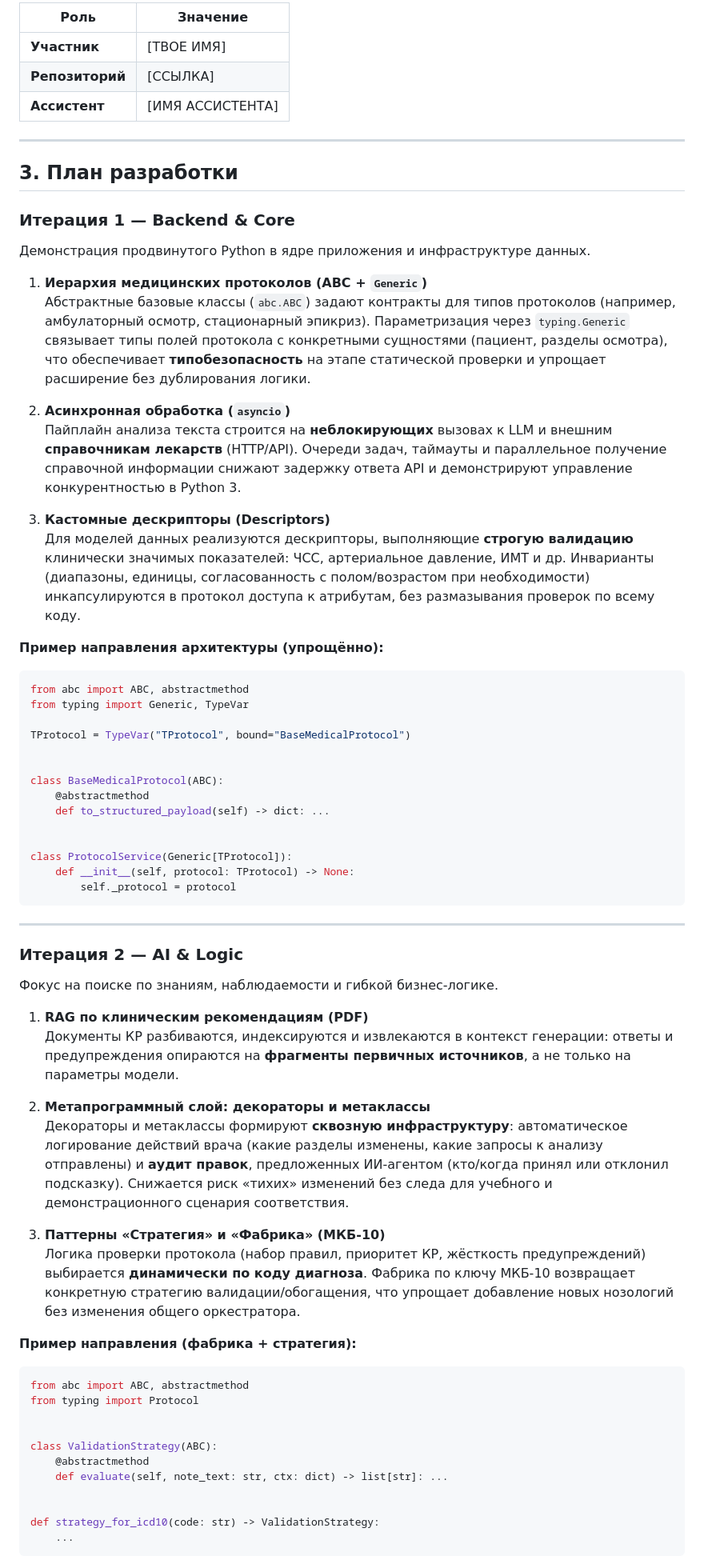
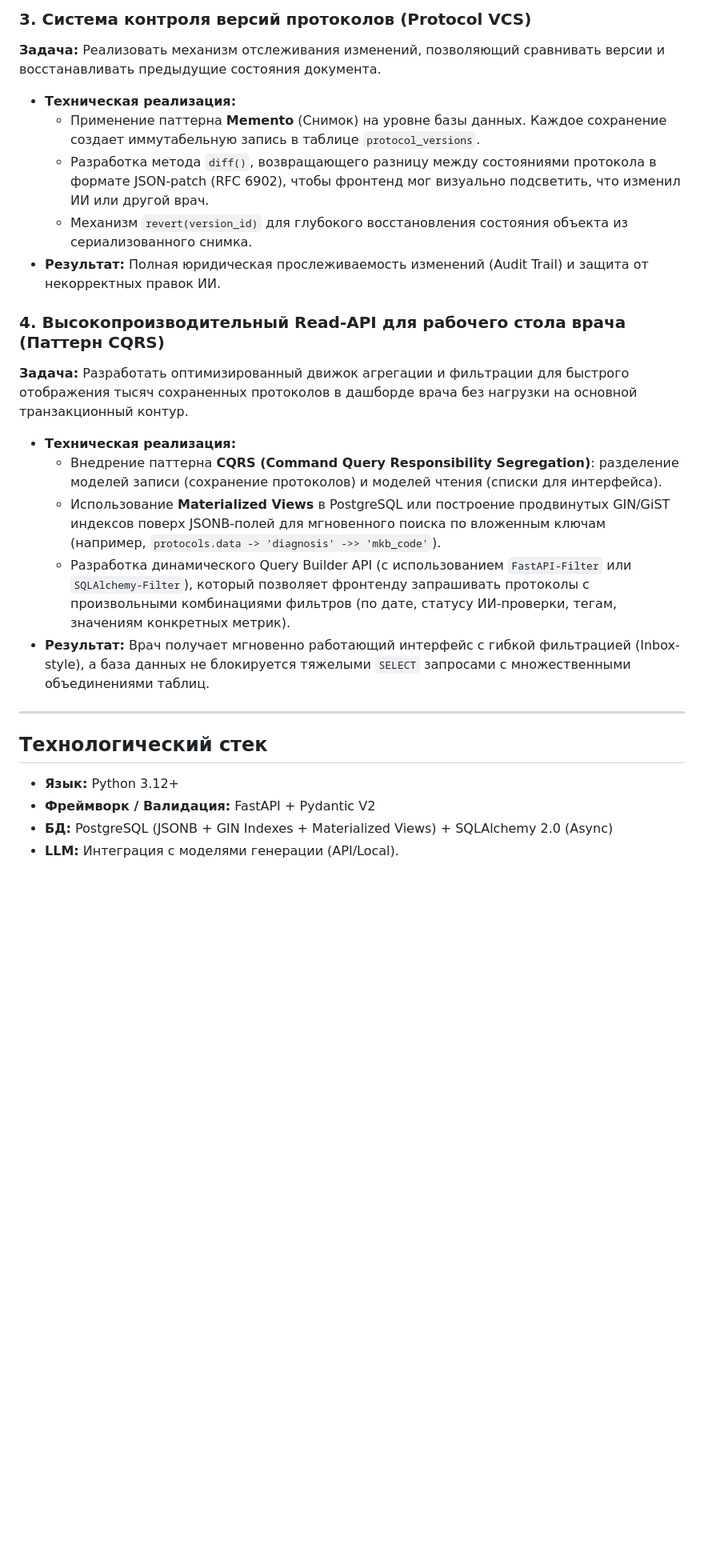
Before and after one commit to b3ly4ck/MedProtocol-AI, a Markdown page: README.md, the part around one of its changes. Shown at 80% size. GitHub-like rendering; blank space fills up the shorter version.

Commit message:
docs: обновить README
Made-with: Cursor

````diff
--- a/README.md
+++ b/README.md
@@ -17,74 +26,27 @@
 
-| Роль | Значение |
-|------|----------|
-| **Участник** | [ТВОЕ ИМЯ] |
-| **Репозиторий** | [ССЫЛКА] |
-| **Ассистент** | [ИМЯ АССИСТЕНТА] |
+### 3. Система контроля версий протоколов (Protocol VCS)
+**Задача:** Реализовать механизм отслеживания изменений, позволяющий сравнивать версии и восстанавливать предыдущие состояния документа.
+
+* **Техническая реализация:**
+    * Применение паттерна **Memento** (Снимок) на уровне базы данных. Каждое сохранение создает иммутабельную запись в таблице `protocol_versions`.
+    * Разработка метода `diff()`, возвращающего разницу между состояниями протокола в формате JSON-patch (RFC 6902), чтобы фронтенд мог визуально подсветить, что изменил ИИ или другой врач.
+    * Механизм `revert(version_id)` для глубокого восстановления состояния объекта из сериализованного снимка.
+* **Результат:** Полная юридическая прослеживаемость изменений (Audit Trail) и защита от некорректных правок ИИ.
+
+### 4. Высокопроизводительный Read-API для рабочего стола врача (Паттерн CQRS)
+**Задача:** Разработать оптимизированный движок агрегации и фильтрации для быстрого отображения тысяч сохраненных протоколов в дашборде врача без нагрузки на основной транзакционный контур.
+
+* **Техническая реализация:**
+    * Внедрение паттерна **CQRS (Command Query Responsibility Segregation)**: разделение моделей записи (сохранение протоколов) и моделей чтения (списки для интерфейса).
+    * Использование **Materialized Views** в PostgreSQL или построение продвинутых GIN/GiST индексов поверх JSONB-полей для мгновенного поиска по вложенным ключам (например, `protocols.data -> 'diagnosis' ->> 'mkb_code'`).
+    * Разработка динамического Query Builder API (с использованием `FastAPI-Filter` или `SQLAlchemy-Filter`), который позволяет фронтенду запрашивать протоколы с произвольными комбинациями фильтров (по дате, статусу ИИ-проверки, тегам, значениям конкретных метрик).
+* **Результат:** Врач получает мгновенно работающий интерфейс с гибкой фильтрацией (Inbox-style), а база данных не блокируется тяжелыми `SELECT` запросами с множественными объединениями таблиц.
 
 ---
 
-## 3. План разработки
+## Технологический стек
+* **Язык:** Python 3.12+
+* **Фреймворк / Валидация:** FastAPI + Pydantic V2
+* **БД:** PostgreSQL (JSONB + GIN Indexes + Materialized Views) + SQLAlchemy 2.0 (Async)
+* **LLM:** Интеграция с моделями генерации (API/Local).
 
-### Итерация 1 — Backend & Core
-
-Демонстрация продвинутого Python в ядре приложения и инфраструктуре данных.
-
-1. **Иерархия медицинских протоколов (ABC + `Generic`)**
-   Абстрактные базовые классы (`abc.ABC`) задают контракты для типов протоколов (например, амбулаторный осмотр, стационарный эпикриз). Параметризация через `typing.Generic` связывает типы полей протокола с конкретными сущностями (пациент, разделы осмотра), что обеспечивает **типобезопасность** на этапе статической проверки и упрощает расширение без дублирования логики.
-
-2. **Асинхронная обработка (`asyncio`)**
-   Пайплайн анализа текста строится на **неблокирующих** вызовах к LLM и внешним **справочникам лекарств** (HTTP/API). Очереди задач, таймауты и параллельное получение справочной информации снижают задержку ответа API и демонстрируют управление конкурентностью в Python 3.
-
-3. **Кастомные дескрипторы (Descriptors)**
-   Для моделей данных реализуются дескрипторы, выполняющие **строгую валидацию** клинически значимых показателей: ЧСС, артериальное давление, ИМТ и др. Инварианты (диапазоны, единицы, согласованность с полом/возрастом при необходимости) инкапсулируются в протокол доступа к атрибутам, без размазывания проверок по всему коду.
-
-**Пример направления архитектуры (упрощённо):**
-
-```python
-from abc import ABC, abstractmethod
-from typing import Generic, TypeVar
-
-TProtocol = TypeVar("TProtocol", bound="BaseMedicalProtocol")
-
-
-class BaseMedicalProtocol(ABC):
-    @abstractmethod
-    def to_structured_payload(self) -> dict: ...
-
-
-class ProtocolService(Generic[TProtocol]):
-    def __init__(self, protocol: TProtocol) -> None:
-        self._protocol = protocol
-```
-
----
-
-### Итерация 2 — AI & Logic
-
-Фокус на поиске по знаниям, наблюдаемости и гибкой бизнес-логике.
-
-1. **RAG по клиническим рекомендациям (PDF)**
-   Документы КР разбиваются, индексируются и извлекаются в контекст генерации: ответы и предупреждения опираются на **фрагменты первичных источников**, а не только на параметры модели.
-
-2. **Метапрограммный слой: декораторы и метаклассы**
-   Декораторы и метаклассы формируют **сквозную инфраструктуру**: автоматическое логирование действий врача (какие разделы изменены, какие запросы к анализу отправлены) и **аудит правок**, предложенных ИИ-агентом (кто/когда принял или отклонил подсказку). Снижается риск «тихих» изменений без следа для учебного и демонстрационного сценария соответствия.
-
-3. **Паттерны «Стратегия» и «Фабрика» (МКБ-10)**
-   Логика проверки протокола (набор правил, приоритет КР, жёсткость предупреждений) выбирается **динамически по коду диагноза**. Фабрика по ключу МКБ-10 возвращает конкретную стратегию валидации/обогащения, что упрощает добавление новых нозологий без изменения общего оркестратора.
-
-**Пример направления (фабрика + стратегия):**
-
-```python
-from abc import ABC, abstractmethod
-from typing import Protocol
-
-
-class ValidationStrategy(ABC):
-    @abstractmethod
-    def evaluate(self, note_text: str, ctx: dict) -> list[str]: ...
-
-
-def strategy_for_icd10(code: str) -> ValidationStrategy:
-    ...
-```
-
````
Also changed, not shown: other parts of README.md (+25 -40 lines).
